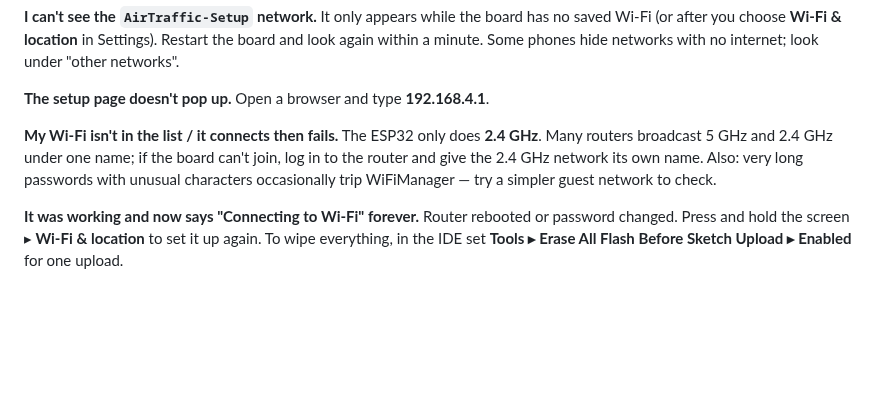
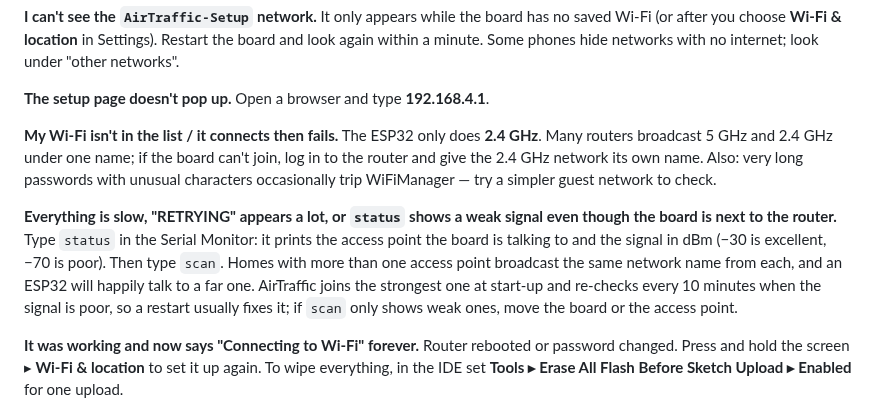
Before and after one commit to mcconnellcs/AirTraffic, a Markdown page: docs/troubleshooting.md, the part around the change. GitHub-like rendering; blank space fills up the shorter version.

```diff
--- a/docs/troubleshooting.md
+++ b/docs/troubleshooting.md
@@ -70,6 +70,16 @@ one name; if the board can't join, log in to the router and give the 2.4 GHz
 network its own name. Also: very long passwords with unusual characters
 occasionally trip WiFiManager — try a simpler guest network to check.
 
+**Everything is slow, "RETRYING" appears a lot, or `status` shows a weak signal
+even though the board is next to the router.**
+Type `status` in the Serial Monitor: it prints the access point the board is
+talking to and the signal in dBm (−30 is excellent, −70 is poor). Then type
+`scan`. Homes with more than one access point broadcast the same network name
+from each, and an ESP32 will happily talk to a far one. AirTraffic joins the
+strongest one at start-up and re-checks every 10 minutes when the signal is
+poor, so a restart usually fixes it; if `scan` only shows weak ones, move the
+board or the access point.
+
 **It was working and now says "Connecting to Wi-Fi" forever.**
 Router rebooted or password changed. Press and hold the screen ▸ **Wi-Fi &
 location** to set it up again. To wipe everything, in the IDE set
```
Also changed, not shown: README.md (+6 -4 lines), docs/04-first-boot.md (+6 -0 lines), docs/images/flight-card.png, docs/images/list.png, 15 other files.
